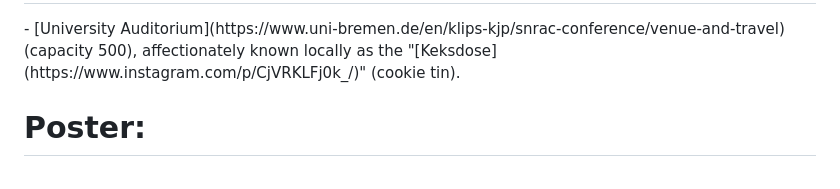
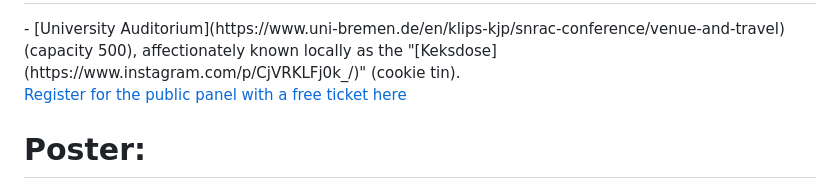
Before and after one commit to mtmaybury/SafeAgents, a Markdown page: README.md, the part around the change. GitHub-like rendering.

Commit message:
Add registration link to public panel section
Added registration link for the public panel.

```diff
--- a/README.md
+++ b/README.md
@@ -66,6 +66,7 @@ W[hy Aligned Models Are Not Enough: Toward Channel-Level Safety for Agent-to-Age
 
 <h1> 18:00 Public Panel on Safe Agents and Workshop Results </h1> - [University Auditorium](https://www.uni-bremen.de/en/klips-kjp/snrac-conference/venue-and-travel) (capacity 500), affectionately known locally as the "[Keksdose](https://www.instagram.com/p/CjVRKLFj0k_/)" (cookie tin).
 
+[Register for the public panel with a free ticket here](https://2026.ijcai.org/outreach/)
 
 <h1> Poster: </h1>
          https://github.com/mtmaybury/SafeAgents/blob/main/1.%20Safe%20Agents%20Poster%20IJCAI-ECAI.pdf
```
